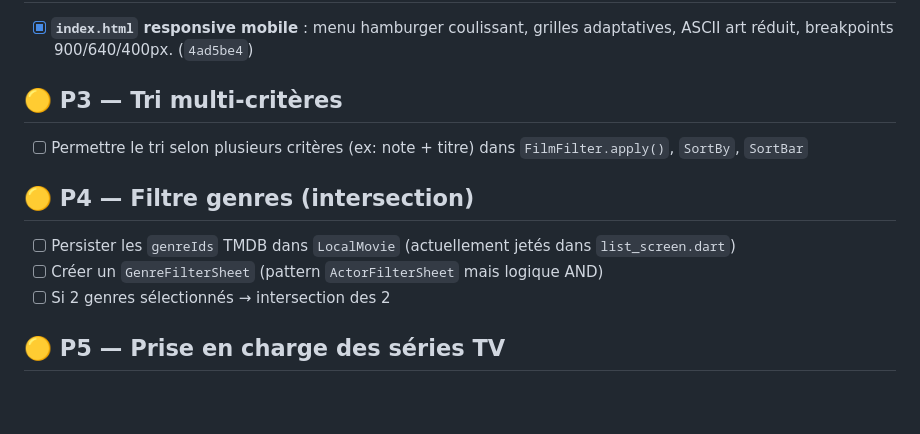
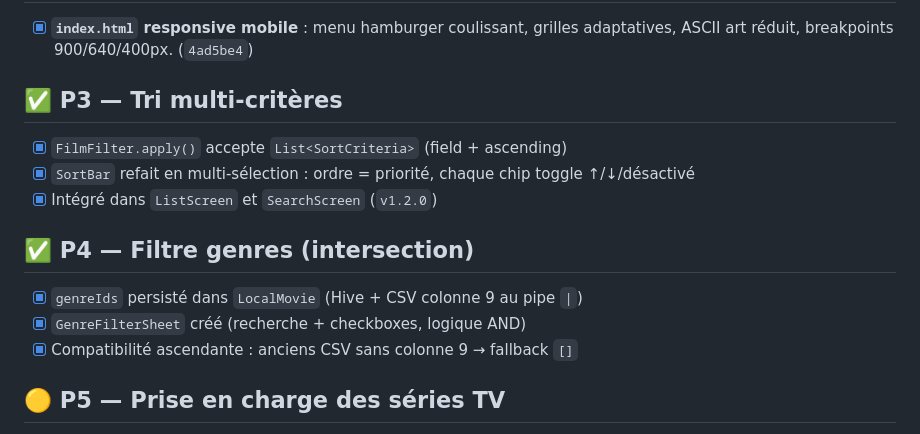
Before and after one commit to Tahlasandale/PopCornList, a Markdown page: todo.md, the part around the change. Rendered like a GitHub page; blank space fills up the shorter version.

Commit message:
docs: update todo.md — P3 et P4 marquées comme terminées (v1.2.0)

```diff
--- a/todo.md
+++ b/todo.md
@@ -14,13 +14,15 @@
 
 - [x] **`index.html` responsive mobile** : menu hamburger coulissant, grilles adaptatives, ASCII art réduit, breakpoints 900/640/400px. (`4ad5be4`)
 
-## 🟡 P3 — Tri multi-critères
-- [ ] Permettre le tri selon plusieurs critères (ex: note + titre) dans `FilmFilter.apply()`, `SortBy`, `SortBar`
+## ✅ P3 — Tri multi-critères
+- [x] `FilmFilter.apply()` accepte `List<SortCriteria>` (field + ascending)
+- [x] `SortBar` refait en multi-sélection : ordre = priorité, chaque chip toggle ↑/↓/désactivé
+- [x] Intégré dans `ListScreen` et `SearchScreen` (`v1.2.0`)
 
-## 🟡 P4 — Filtre genres (intersection)
-- [ ] Persister les `genreIds` TMDB dans `LocalMovie` (actuellement jetés dans `list_screen.dart`)
-- [ ] Créer un `GenreFilterSheet` (pattern `ActorFilterSheet` mais logique AND)
-- [ ] Si 2 genres sélectionnés → intersection des 2
+## ✅ P4 — Filtre genres (intersection)
+- [x] `genreIds` persisté dans `LocalMovie` (Hive + CSV colonne 9 au pipe `|`)
+- [x] `GenreFilterSheet` créé (recherche + checkboxes, logique AND)
+- [x] Compatibilité ascendante : anciens CSV sans colonne 9 → fallback `[]`
 
 ## 🟡 P5 — Prise en charge des séries TV
 - [ ] **Modèle `LocalSerie`** : créer un modèle Hive pour les séries avec les champs spécifiques TMDB :
```
